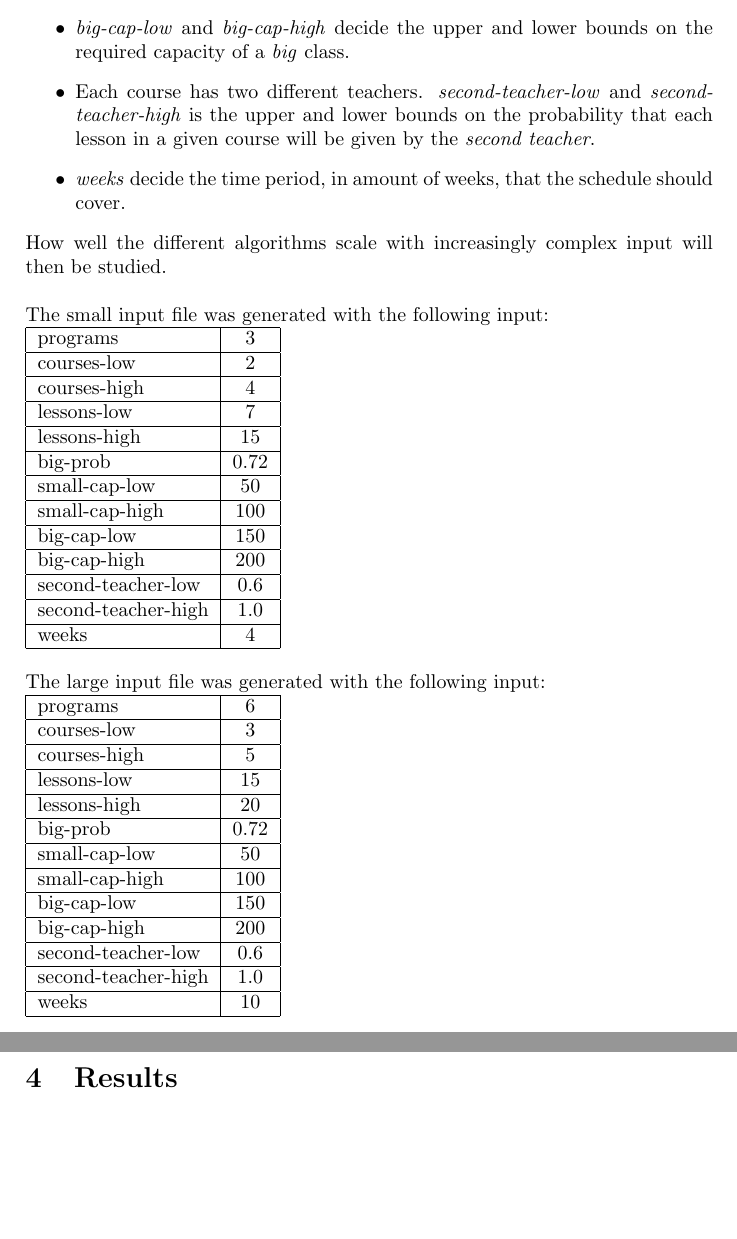
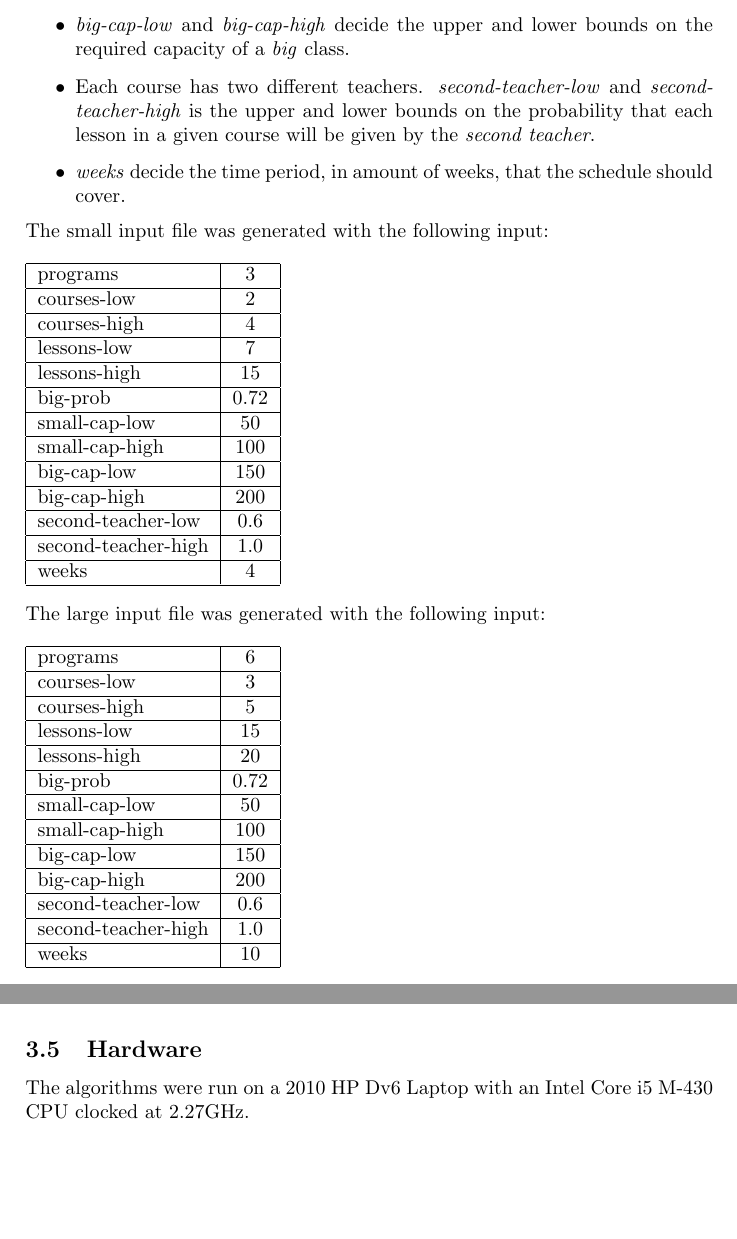
Before and after one commit to hugoflug/schedule, a LaTeX paper (latex/report.tex): two parts of pages 9 and 12 of 18 before the commit and two parts of pages 9 and 11 of 18 after it, joined at a grey line, cut so that both start at the same text, the shorter picture padded with empty space. Compiled offline with pdfLaTeX.

Commit message:
broke the method section up into subsections

```diff
--- a/latex/report.tex
+++ b/latex/report.tex
@@ -106,8 +108,7 @@ A script which randomly generates constraints is used to generate the constraint
   \item Each course has two different teachers. \emph{second-teacher-low} and \emph{second-teacher-high} is the upper and lower bounds on the probability that each lesson in a given course will be given by the \emph{second teacher}.
   \item \emph{weeks} decide the time period, in amount of weeks, that the schedule should cover.
 \end{itemize}
-How well the different algorithms scale with increasingly complex input will then be studied. \\\\
-The small input file was generated with the following input: \\
+The small input file was generated with the following input: \\\\
 \medskip
 \begin{tabular}{| l | c |}
   \hline
@@ -139,7 +140,7 @@ The small input file was generated with the following input: \\
   \hline
 \end{tabular}
 \medskip \\
-The large input file was generated with the following input: \\
+The large input file was generated with the following input: \\\\
 \medskip
 \begin{tabular}{| l | c |}
   \hline
@@ -214,6 +217,9 @@ In the genetic algorithm, the only parameter is the size of the population.
 
 \subsection{Solution evaluation}
 The same evaluation function is used to evaluate solutions in both algorithms. The evaluation function outputs a penalty value that increases with each constraint violated, so a lower evaluation value is desirable and a perfect schedule has an evaluation value of 0. In the evaluation function, every time you have a collision - either a teacher teaching two lessons at the same time, or two lessons in the same classroom ath the same time, the evaluation score increases by 500. When a classroom is overfilled, the evaluation score is also increased by 500. This corresponds to the hard constraints. Every free period, defined as a period with no lesson planned between two planned lessons - increases the evaluation score by 1. Every time a lesson appears on a day there is already a lesson from the same course, the evaluation score is increased by 1, corresponding to the soft constraints. By having the hard constraints having a much higher evaluation score, we make sure the hard constraints are satisfied first before the soft constraints are considered.
+
+\subsection{Hardware}
+The algorithms were run on a 2010 HP Dv6 Laptop with an Intel Core i5 M-430 CPU clocked at 2.27GHz.
 
 \pagebreak
 \section{Results}
```
Also changed, not shown: latex/report.tex (6 more changed lines).
